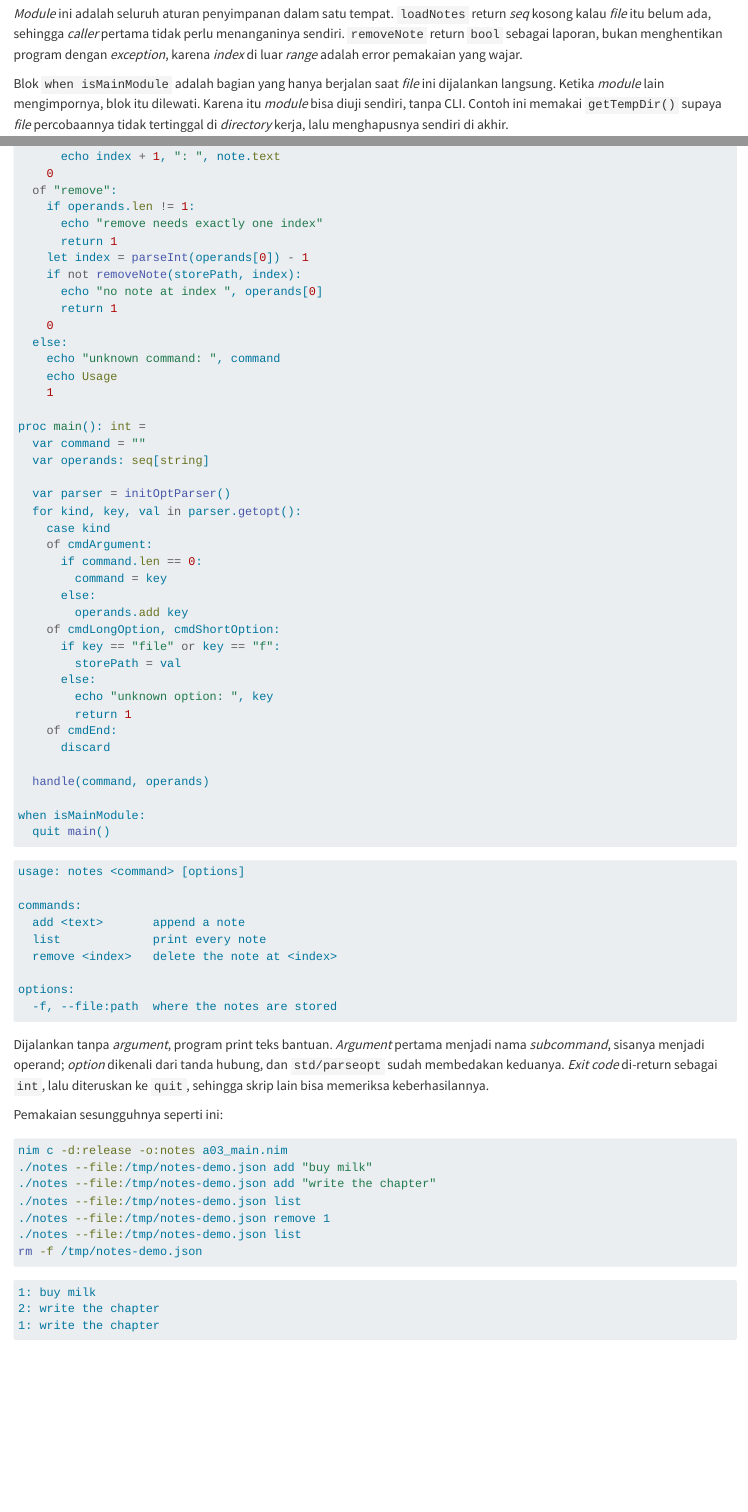
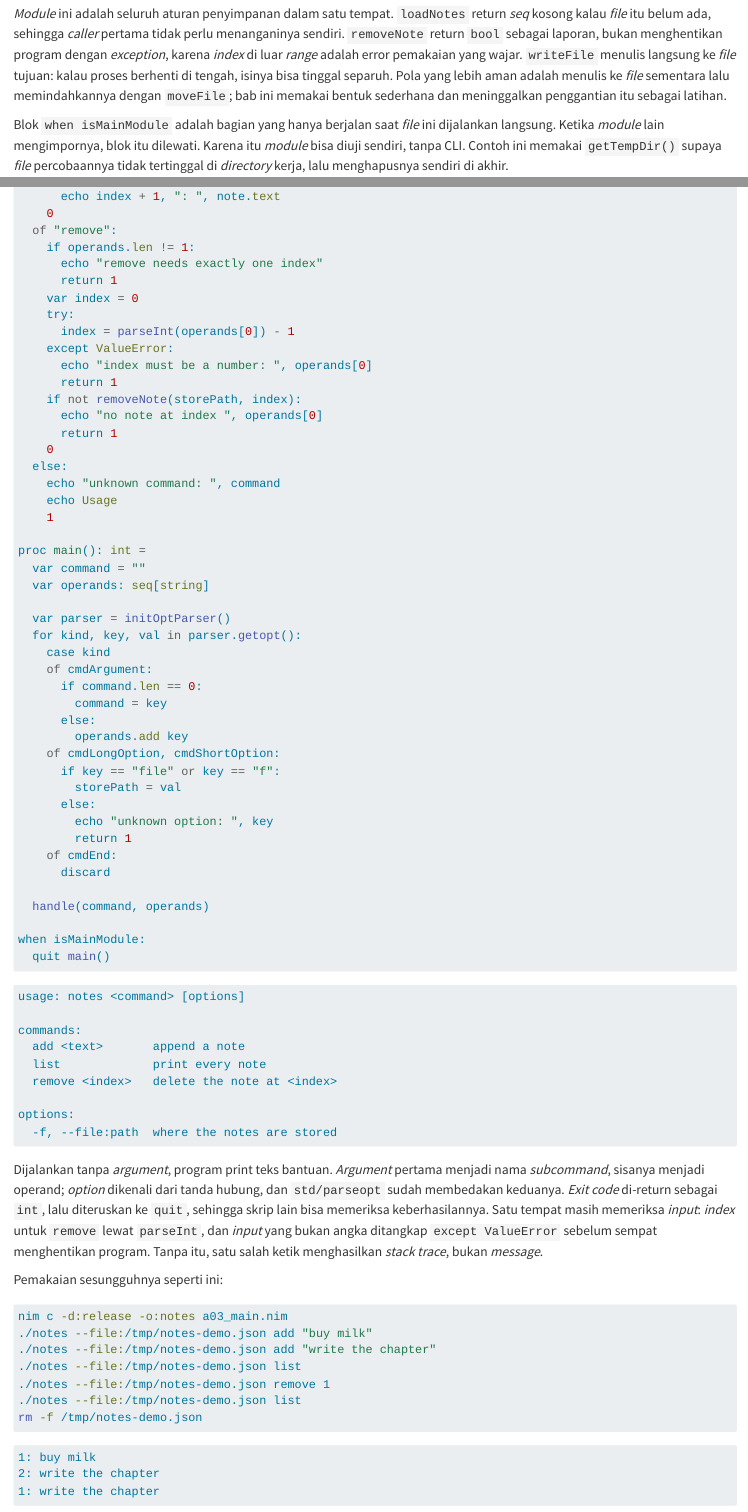
Before and after one commit to nferdazel/nim-id, a Quarto document (books/id/chapters/final-project.qmd): the page in a window 1100 px wide, from 2470 px down, and a second part further down, joined at a grey line. Rendered offline with R 4.5, knitr and Pandoc in place of Quarto, with nearby package versions; long lines of code are wrapped.

Commit message:
fix(book): refuse a non-numeric index in the notes example
`remove abc` reached `parseInt` and stopped the program with a stack trace. The
index is now parsed inside `try`, and a value that is not a number prints a line
and returns 1 like every other usage error. The happy path is untouched, so
`.expected` still matches byte for byte.

Both editions gain two sentences: one on that guard, one saying `writeFile`
writes straight to the destination and that writing a temporary file and moving
it with `moveFile` is left as an exercise.

```diff
--- a/books/id/chapters/final-project.qmd
+++ b/books/id/chapters/final-project.qmd
@@ -126,7 +126,10 @@ left: 1
 *Module* ini adalah seluruh aturan penyimpanan dalam satu tempat. `loadNotes` return *seq*
 kosong kalau *file* itu belum ada, sehingga *caller* pertama tidak perlu menanganinya sendiri.
 `removeNote` return `bool` sebagai laporan, bukan menghentikan program dengan *exception*,
-karena *index* di luar *range* adalah error pemakaian yang wajar.
+karena *index* di luar *range* adalah error pemakaian yang wajar. `writeFile` menulis langsung ke
+*file* tujuan: kalau proses berhenti di tengah, isinya bisa tinggal separuh. Pola yang lebih aman
+adalah menulis ke *file* sementara lalu memindahkannya dengan `moveFile`; bab ini memakai bentuk
+sederhana dan meninggalkan penggantian itu sebagai latihan.
 
 Blok `when isMainModule` adalah bagian yang hanya berjalan saat *file* ini dijalankan langsung.
 Ketika *module* lain mengimpornya, blok itu dilewati. Karena itu *module* bisa diuji sendiri, tanpa CLI.
@@ -177,7 +180,12 @@ proc handle(command: string, operands: seq[string]): int =
     if operands.len != 1:
       echo "remove needs exactly one index"
       return 1
-    let index = parseInt(operands[0]) - 1
+    var index = 0
+    try:
+      index = parseInt(operands[0]) - 1
+    except ValueError:
+      echo "index must be a number: ", operands[0]
+      return 1
     if not removeNote(storePath, index):
       echo "no note at index ", operands[0]
       return 1
@@ -229,7 +237,9 @@ options:
 Dijalankan tanpa *argument*, program print teks bantuan. *Argument* pertama menjadi nama *subcommand*,
 sisanya menjadi operand; *option* dikenali dari tanda hubung, dan `std/parseopt` sudah membedakan
 keduanya. *Exit code* di-return sebagai `int`, lalu diteruskan ke `quit`, sehingga skrip lain
-bisa memeriksa keberhasilannya.
+bisa memeriksa keberhasilannya. Satu tempat masih memeriksa *input*: *index* untuk `remove` lewat
+`parseInt`, dan *input* yang bukan angka ditangkap `except ValueError` sebelum sempat menghentikan
+program. Tanpa itu, satu salah ketik menghasilkan *stack trace*, bukan *message*.
 
 Pemakaian sesungguhnya seperti ini:
 
```
Also changed, not shown: books/en/chapters/final-project.qmd (+12 -3 lines), 1 other file.
